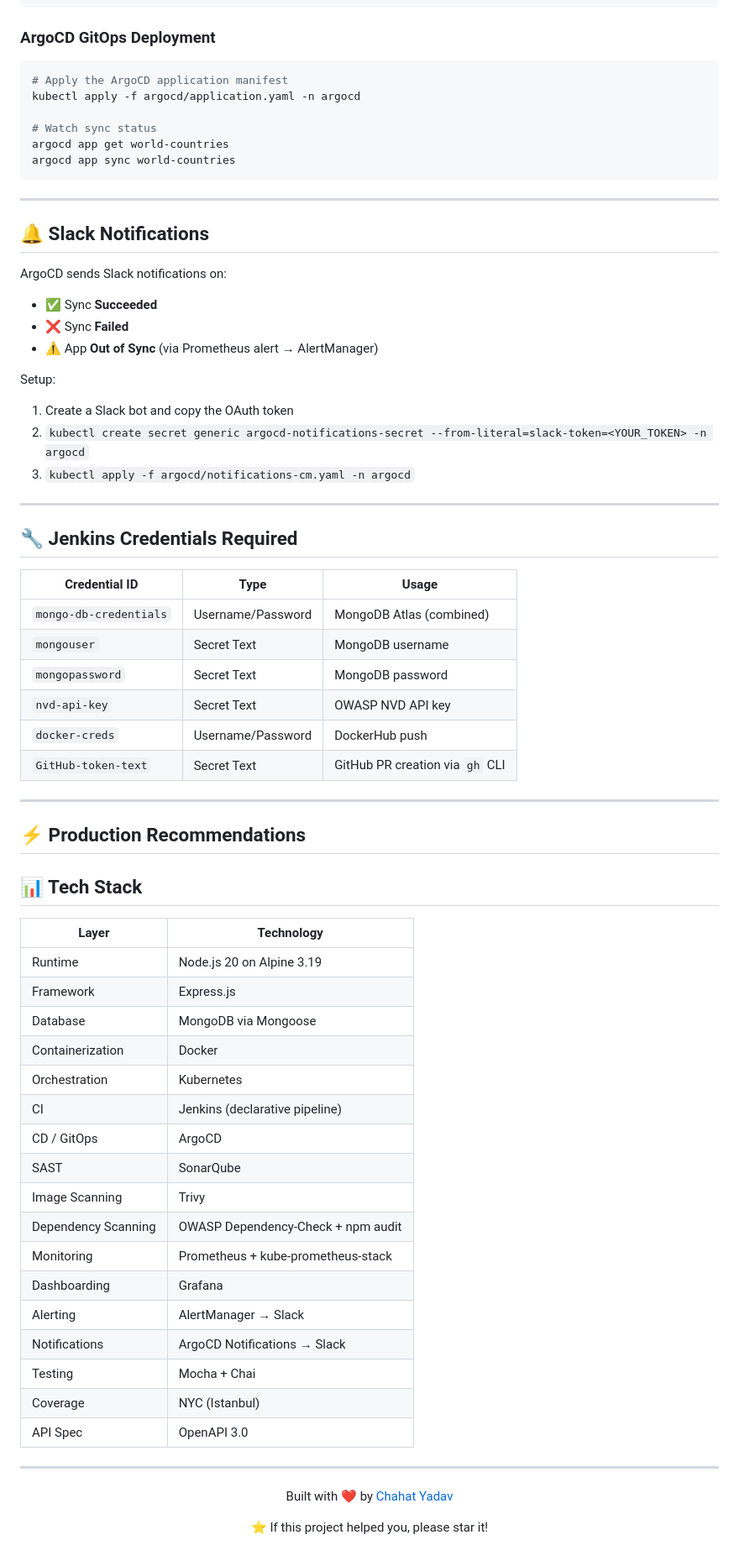
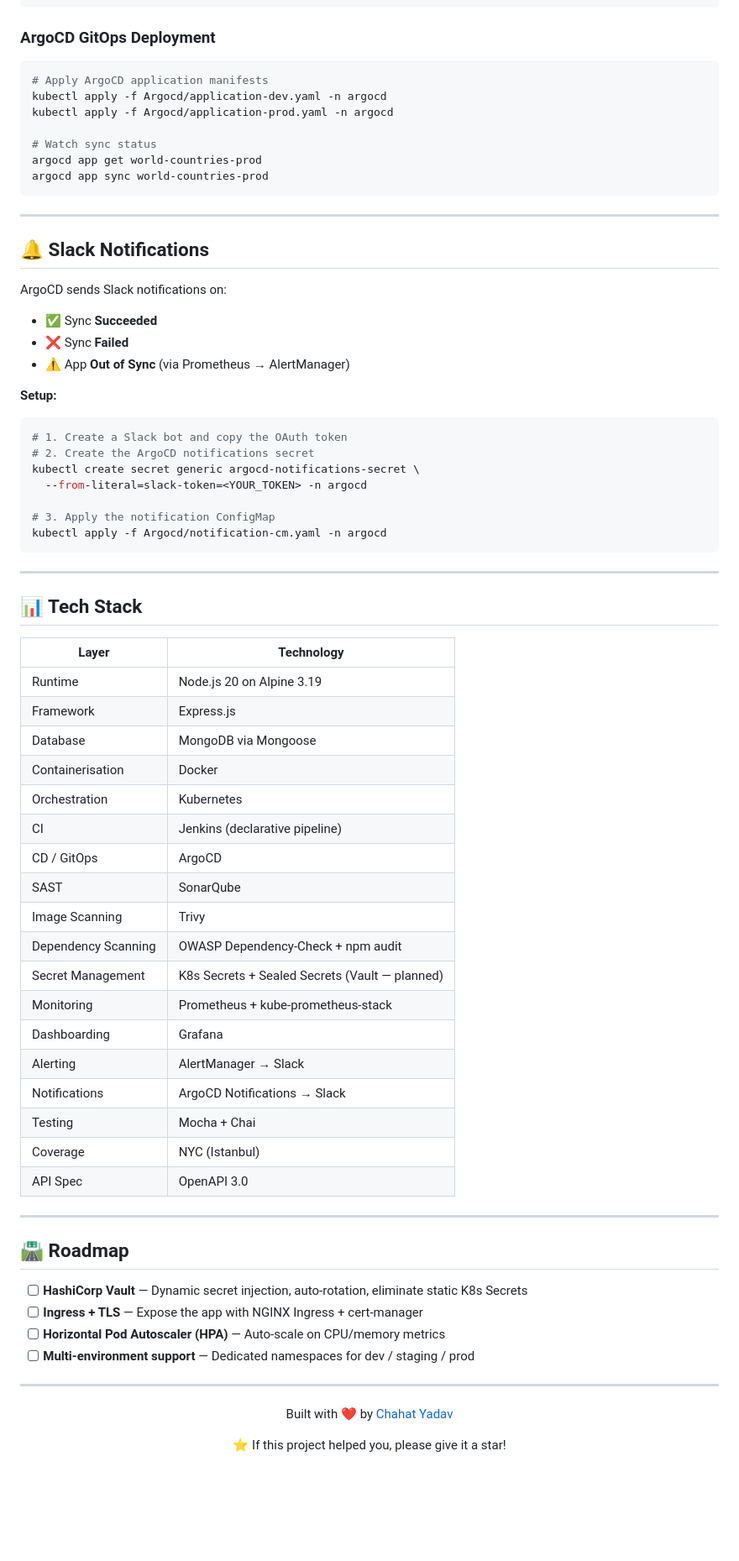
Before and after one commit to Chahatyadav1/world-countries-app, a Markdown page: README.md, the part around one of its changes. Shown at 84% size. GitHub-like rendering; blank space fills up the shorter version.

````diff
--- a/README.md
+++ b/README.md
@@ -316,12 +340,13 @@ kubectl get svc -n world-countries
 ### ArgoCD GitOps Deployment
 
 ```bash
-# Apply the ArgoCD application manifest
-kubectl apply -f argocd/application.yaml -n argocd
+# Apply ArgoCD application manifests
+kubectl apply -f Argocd/application-dev.yaml -n argocd
+kubectl apply -f Argocd/application-prod.yaml -n argocd
 
 # Watch sync status
-argocd app get world-countries
-argocd app sync world-countries
+argocd app get world-countries-prod
+argocd app sync world-countries-prod
 ```
 
 ---
@@ -329,31 +354,24 @@ argocd app sync world-countries
 ## 🔔 Slack Notifications
 
 ArgoCD sends Slack notifications on:
+
 - ✅ Sync **Succeeded**
 - ❌ Sync **Failed**
-- ⚠️ App **Out of Sync** (via Prometheus alert → AlertManager)
+- ⚠️ App **Out of Sync** (via Prometheus → AlertManager)
 
-Setup:
-1. Create a Slack bot and copy the OAuth token
-2. `kubectl create secret generic argocd-notifications-secret --from-literal=slack-token=<YOUR_TOKEN> -n argocd`
-3. `kubectl apply -f argocd/notifications-cm.yaml -n argocd`
+**Setup:**
+
+```bash
+# 1. Create a Slack bot and copy the OAuth token
+# 2. Create the ArgoCD notifications secret
+kubectl create secret generic argocd-notifications-secret \
+  --from-literal=slack-token=<YOUR_TOKEN> -n argocd
+
+# 3. Apply the notification ConfigMap
+kubectl apply -f Argocd/notification-cm.yaml -n argocd
+```
 
 ---
-
-## 🔧 Jenkins Credentials Required
-
-| Credential ID | Type | Usage |
-|---------------|------|-------|
-| `mongo-db-credentials` | Username/Password | MongoDB Atlas (combined) |
-| `mongouser` | Secret Text | MongoDB username |
-| `mongopassword` | Secret Text | MongoDB password |
-| `nvd-api-key` | Secret Text | OWASP NVD API key |
-| `docker-creds` | Username/Password | DockerHub push |
-| `GitHub-token-text` | Secret Text | GitHub PR creation via `gh` CLI |
-
----
-
-## ⚡ Production Recommendations
 
 ## 📊 Tech Stack
 
@@ -362,13 +380,14 @@ Setup:
 | Runtime | Node.js 20 on Alpine 3.19 |
 | Framework | Express.js |
 | Database | MongoDB via Mongoose |
-| Containerization | Docker |
+| Containerisation | Docker |
 | Orchestration | Kubernetes |
 | CI | Jenkins (declarative pipeline) |
 | CD / GitOps | ArgoCD |
 | SAST | SonarQube |
 | Image Scanning | Trivy |
 | Dependency Scanning | OWASP Dependency-Check + npm audit |
+| Secret Management | K8s Secrets + Sealed Secrets (Vault — planned) |
 | Monitoring | Prometheus + kube-prometheus-stack |
 | Dashboarding | Grafana |
 | Alerting | AlertManager → Slack |
@@ -379,10 +398,19 @@ Setup:
 
 ---
 
+## 🛣️ Roadmap
+
+- [ ] **HashiCorp Vault** — Dynamic secret injection, auto-rotation, eliminate static K8s Secrets
+- [ ] **Ingress + TLS** — Expose the app with NGINX Ingress + cert-manager
+- [ ] **Horizontal Pod Autoscaler (HPA)** — Auto-scale on CPU/memory metrics
+- [ ] **Multi-environment support** — Dedicated namespaces for dev / staging / prod
+
+---
+
 <div align="center">
 
 Built with ❤️ by [Chahat Yadav](https://github.com/Chahatyadav1)
 
-⭐ If this project helped you, please star it!
+⭐ If this project helped you, please give it a star!
 
 </div>
````
Also changed, not shown: other parts of README.md (+152 -128 lines).
